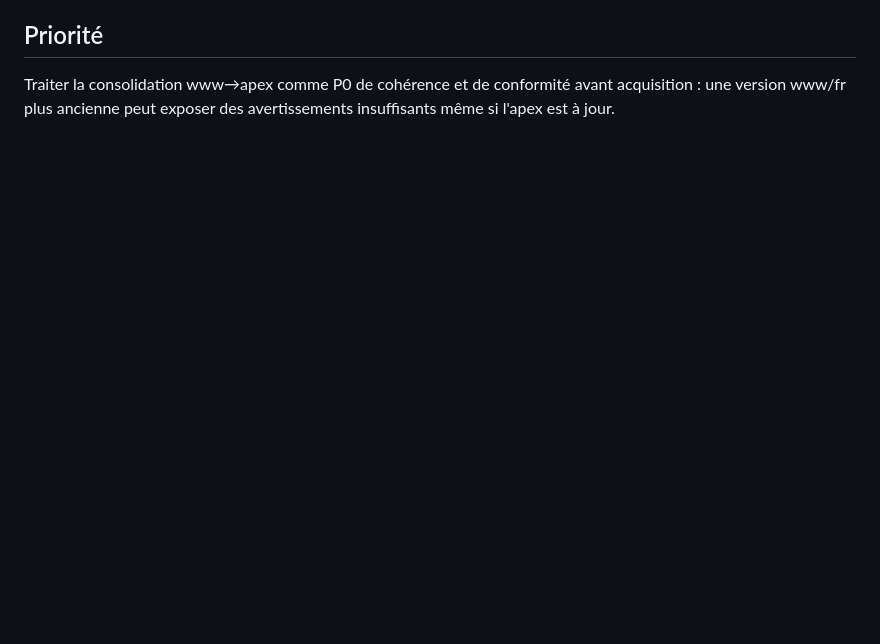
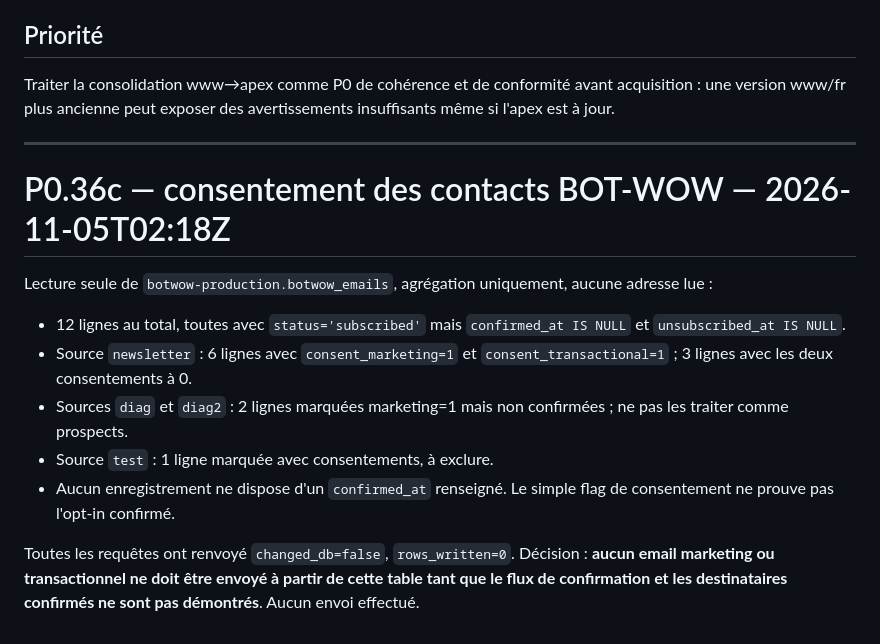
Before and after one commit to aveca/bot-wow, a Markdown page: reports/operations/BOT-WOW-CURRENT-STATE.md, the part around the change. Drawn GitHub-style; blank space fills up the shorter version.

Commit message:
docs(operations): record BOT-WOW contact consent audit

```diff
--- a/reports/operations/BOT-WOW-CURRENT-STATE.md
+++ b/reports/operations/BOT-WOW-CURRENT-STATE.md
@@ -1520,3 +1520,18 @@ Base `botwow-analytics`, filtre `test=0` :
 
 ## Priorité
 Traiter la consolidation www→apex comme P0 de cohérence et de conformité avant acquisition : une version www/fr plus ancienne peut exposer des avertissements insuffisants même si l'apex est à jour.
+
+
+---
+
+# P0.36c — consentement des contacts BOT-WOW — 2026-11-05T02:18Z
+
+Lecture seule de `botwow-production.botwow_emails`, agrégation uniquement, aucune adresse lue :
+- 12 lignes au total, toutes avec `status='subscribed'` mais `confirmed_at IS NULL` et `unsubscribed_at IS NULL`.
+- Source `newsletter` : 6 lignes avec `consent_marketing=1` et `consent_transactional=1` ; 3 lignes avec les deux consentements à 0.
+- Sources `diag` et `diag2` : 2 lignes marquées marketing=1 mais non confirmées ; ne pas les traiter comme prospects.
+- Source `test` : 1 ligne marquée avec consentements, à exclure.
+- Aucun enregistrement ne dispose d'un `confirmed_at` renseigné. Le simple flag de consentement ne prouve pas l'opt-in confirmé.
+
+Toutes les requêtes ont renvoyé `changed_db=false`, `rows_written=0`.
+Décision : **aucun email marketing ou transactionnel ne doit être envoyé à partir de cette table tant que le flux de confirmation et les destinataires confirmés ne sont pas démontrés**. Aucun envoi effectué.
```
